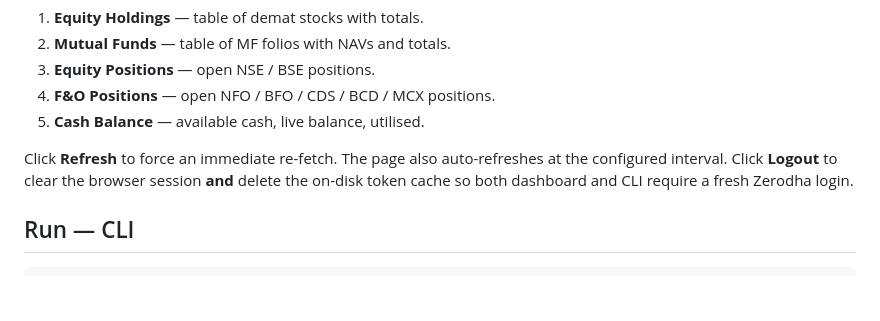
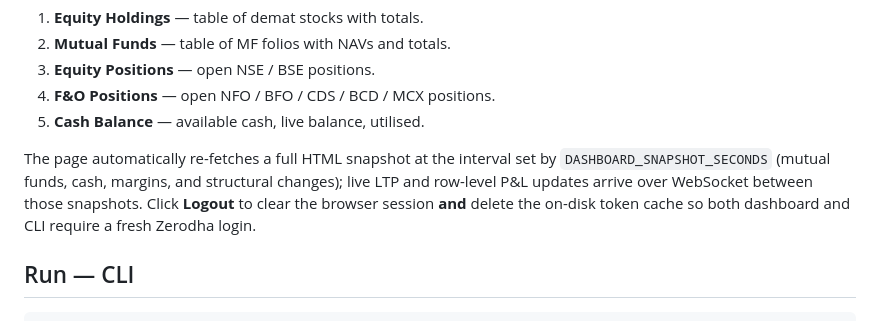
Before and after one commit to raghavamohan/MomentumStrategy, a Markdown page: README.md, the part around the change. GitHub-like rendering; blank space fills up the shorter version.

Commit message:
Docs: remove obsolete Refresh button from dashboard instructions
Co-authored-by: Cursor <cursoragent@cursor.com>

```diff
--- a/README.md
+++ b/README.md
@@ -127,10 +127,11 @@ current value, overall P&L, open positions P&L), then five tabs:
 4. **F&O Positions** — open NFO / BFO / CDS / BCD / MCX positions.
 5. **Cash Balance** — available cash, live balance, utilised.
 
-Click **Refresh** to force an immediate re-fetch. The page also
-auto-refreshes at the configured interval. Click **Logout** to clear the
-browser session **and** delete the on-disk token cache so both dashboard
-and CLI require a fresh Zerodha login.
+The page automatically re-fetches a full HTML snapshot at the interval set by
+``DASHBOARD_SNAPSHOT_SECONDS`` (mutual funds, cash, margins, and structural
+changes); live LTP and row-level P&L updates arrive over WebSocket between
+those snapshots. Click **Logout** to clear the browser session **and** delete
+the on-disk token cache so both dashboard and CLI require a fresh Zerodha login.
 
 ## Run — CLI
 
```
